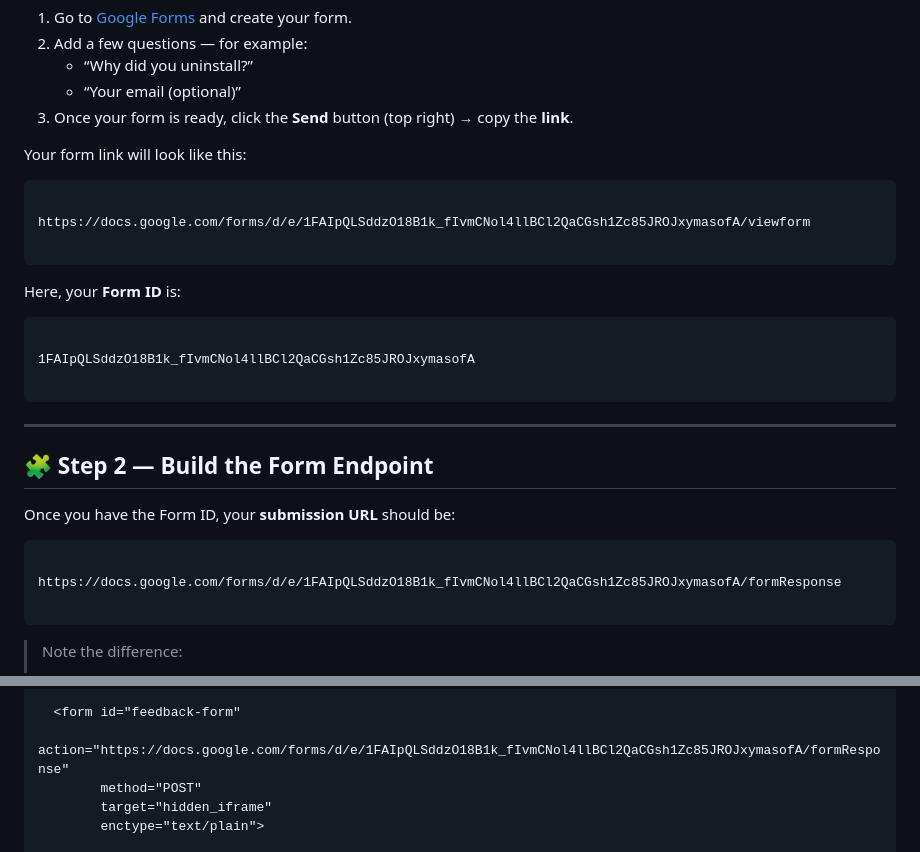
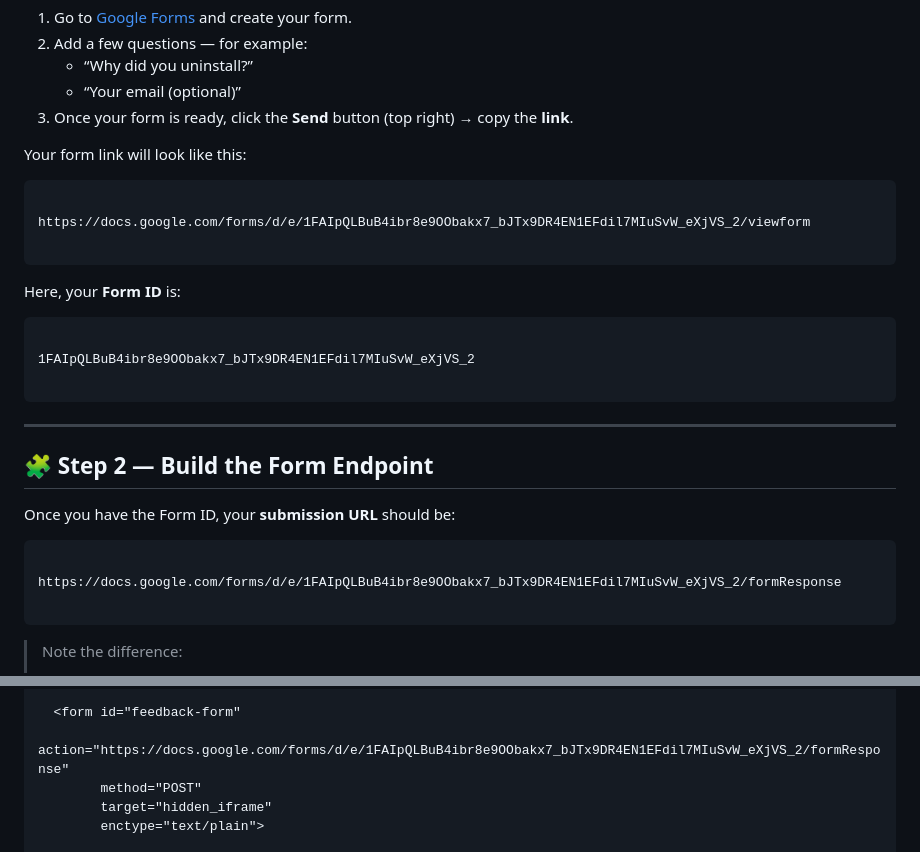
Before and after one commit to AmitDas4321/Collect-Feedback-Without-a-Backend, a Markdown page: README.md, 2 parts joined by grey strips. Drawn GitHub-style.

`````diff
--- a/README.md
+++ b/README.md
@@ -25,14 +25,14 @@ Your form link will look like this:
 
 ```
 
-https://docs.google.com/forms/d/e/1FAIpQLSddzO18B1k_fIvmCNol4llBCl2QaCGsh1Zc85JROJxymasofA/viewform
+https://docs.google.com/forms/d/e/1FAIpQLBuB4ibr8e9OObakx7_bJTx9DR4EN1EFdil7MIuSvW_eXjVS_2/viewform
 
 ```
 
 Here, your **Form ID** is:
 ```
 
-1FAIpQLSddzO18B1k_fIvmCNol4llBCl2QaCGsh1Zc85JROJxymasofA
+1FAIpQLBuB4ibr8e9OObakx7_bJTx9DR4EN1EFdil7MIuSvW_eXjVS_2
 
 ```
 
@@ -44,7 +44,7 @@ Once you have the Form ID, your **submission URL** should be:
 
 ```
 
-https://docs.google.com/forms/d/e/1FAIpQLSddzO18B1k_fIvmCNol4llBCl2QaCGsh1Zc85JROJxymasofA/formResponse
+https://docs.google.com/forms/d/e/1FAIpQLBuB4ibr8e9OObakx7_bJTx9DR4EN1EFdil7MIuSvW_eXjVS_2/formResponse
 
 ````
 
@@ -70,7 +70,7 @@ Here’s an example of how to use that Form ID inside your custom HTML form:
   <h2>We value your feedback 💬</h2>
 
   <form id="feedback-form"
-        action="https://docs.google.com/forms/d/e/1FAIpQLSddzO18B1k_fIvmCNol4llBCl2QaCGsh1Zc85JROJxymasofA/formResponse"
+        action="https://docs.google.com/forms/d/e/1FAIpQLBuB4ibr8e9OObakx7_bJTx9DR4EN1EFdil7MIuSvW_eXjVS_2/formResponse"
         method="POST"
         target="hidden_iframe"
         enctype="text/plain">
`````
